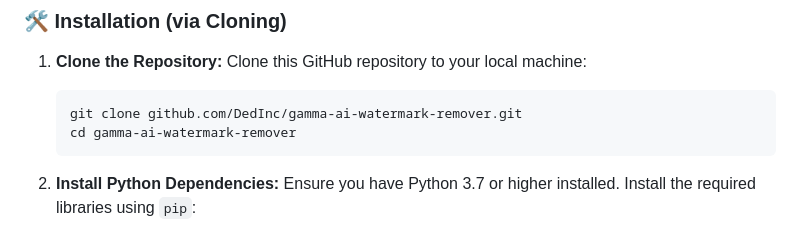
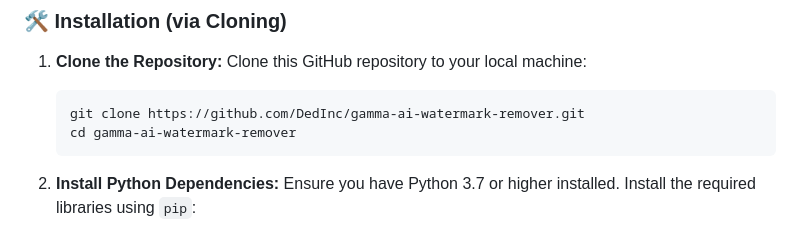
Before and after one commit to DANIELXXOMG2/gamma-pdf-watermark-remover, a Markdown page: README.md, the part around the change. GitHub-like rendering.

Commit message:
fix commit url

````diff
--- a/README.md
+++ b/README.md
@@ -61,7 +61,7 @@ Ready to remove those Gamma AI watermarks from your presentations? Here's how to
 1. **Clone the Repository:**  Clone this GitHub repository to your local machine:
 
    ```bash
-   git clone github.com/DedInc/gamma-ai-watermark-remover.git
+   git clone https://github.com/DedInc/gamma-ai-watermark-remover.git
    cd gamma-ai-watermark-remover
    ```
 
````
